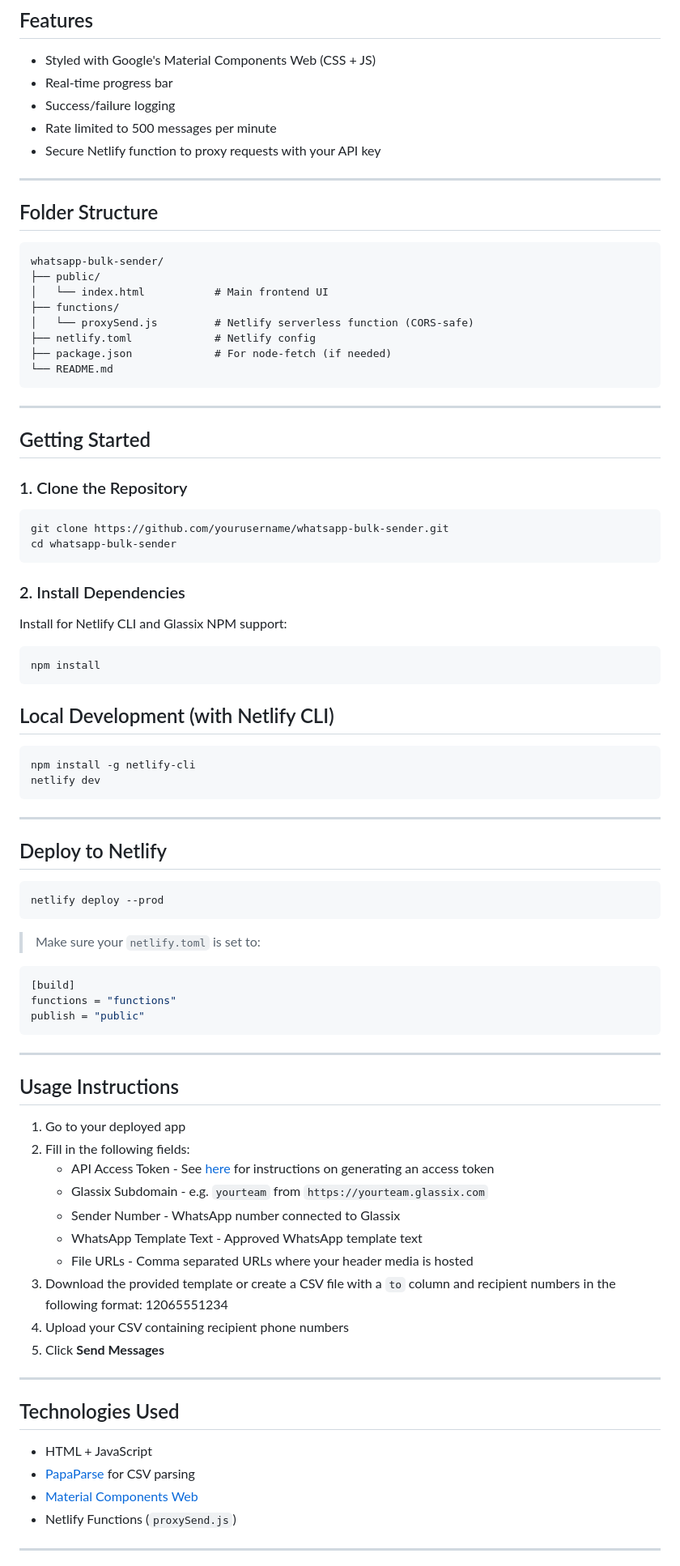
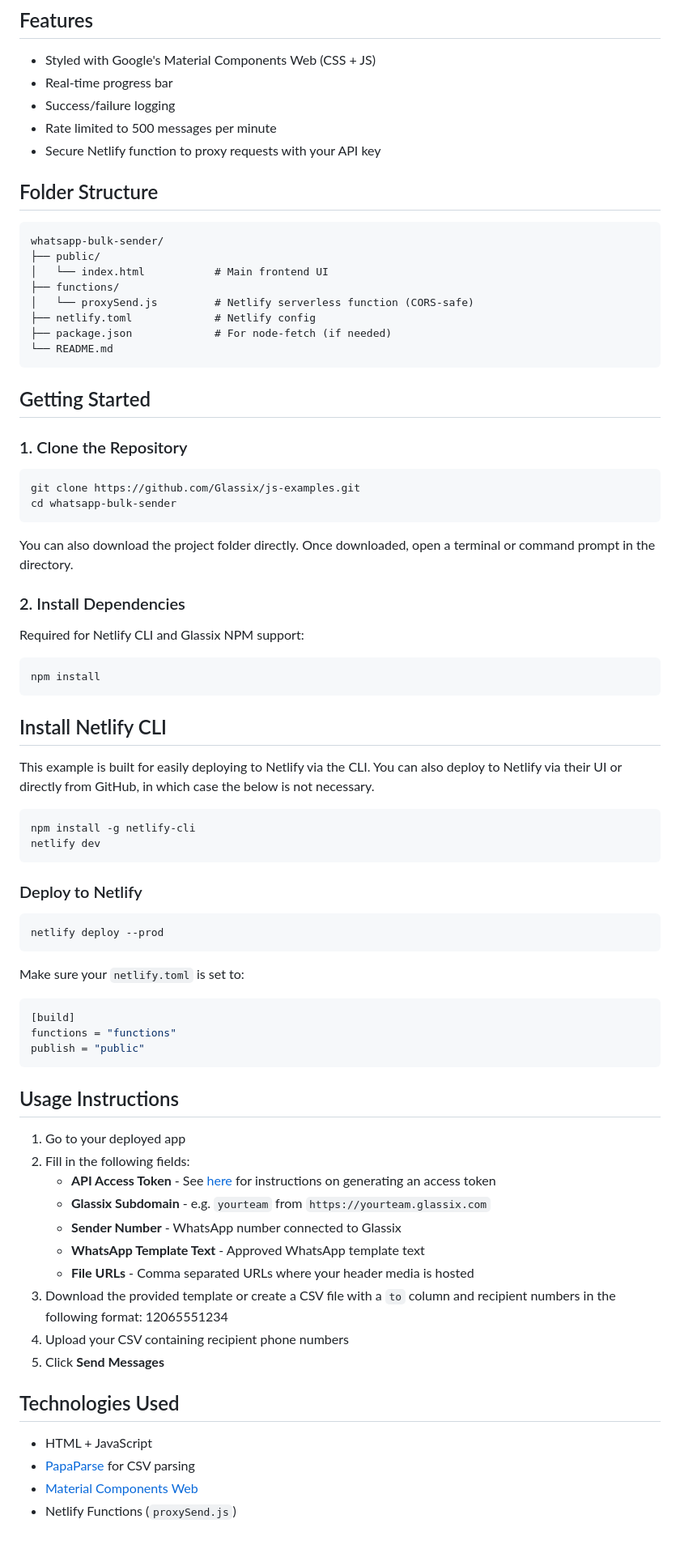
Before and after one commit to Glassix/js-examples, a Markdown page: whatsapp-bulk-sender/README.md, the part around one of its changes. Shown at 81% size. Rendered like a GitHub page; blank space fills up the shorter version.

Commit message:
Format and edit readme

````diff
--- a/whatsapp-bulk-sender/README.md
+++ b/whatsapp-bulk-sender/README.md
@@ -20,7 +20,7 @@ Deployed on [Netlify](https://www.netlify.com/) with a serverless function that
 - Rate limited to 500 messages per minute
 - Secure Netlify function to proxy requests with your API key
 
----
+
 
 ## Folder Structure
 
@@ -35,42 +35,43 @@ whatsapp-bulk-sender/
 └── README.md
 ```
 
----
+
 
 ## Getting Started
 
 ### 1. Clone the Repository
 
 ```bash
-git clone https://github.com/yourusername/whatsapp-bulk-sender.git
+git clone https://github.com/Glassix/js-examples.git
 cd whatsapp-bulk-sender
 ```
+You can also download the project folder directly. Once downloaded, open a terminal or command prompt in the directory.
 
 ### 2. Install Dependencies
 
-Install for Netlify CLI and Glassix NPM support:
+Required for Netlify CLI and Glassix NPM support:
 
 ```bash
 npm install
 ```
 
 
-## Local Development (with Netlify CLI)
+## Install Netlify CLI
+
+This example is built for easily deploying to Netlify via the CLI. You can also deploy to Netlify via their UI or directly from GitHub, in which case the below is not necessary.
 
 ```bash
 npm install -g netlify-cli
 netlify dev
 ```
 
----
-
-## Deploy to Netlify
+### Deploy to Netlify
 
 ```bash
 netlify deploy --prod
 ```
 
-> Make sure your `netlify.toml` is set to:
+Make sure your `netlify.toml` is set to:
 
 ```toml
 [build]
@@ -78,22 +79,22 @@ functions = "functions"
 publish = "public"
 ```
 
----
+
 
 ## Usage Instructions
 
 1. Go to your deployed app
 2. Fill in the following fields:
-   - API Access Token - See [here](https://docs.glassix.com/reference/access-token#/) for instructions on generating an access token
-   - Glassix Subdomain - e.g. `yourteam` from `https://yourteam.glassix.com`
-   - Sender Number - WhatsApp number connected to Glassix
-   - WhatsApp Template Text - Approved WhatsApp template text
-   - File URLs - Comma separated URLs where your header media is hosted
+   - **API Access Token** - See [here](https://docs.glassix.com/reference/access-token#/) for instructions on generating an access token
+   - **Glassix Subdomain** - e.g. `yourteam` from `https://yourteam.glassix.com`
+   - **Sender Number** - WhatsApp number connected to Glassix
+   - **WhatsApp Template Text** - Approved WhatsApp template text
+   - **File URLs** - Comma separated URLs where your header media is hosted
 3. Download the provided template or create a CSV file with a `to` column and recipient numbers in the following format: 12065551234
 4. Upload your CSV containing recipient phone numbers
 5. Click **Send Messages**
 
----
+
 
 ## Technologies Used
 
@@ -102,5 +103,4 @@ publish = "public"
 - [Material Components Web](https://github.com/material-components/material-components-web)
 - Netlify Functions (`proxySend.js`)
 
----
 
````
Also changed, not shown: other parts of whatsapp-bulk-sender/README.md (+11 -7 lines).
